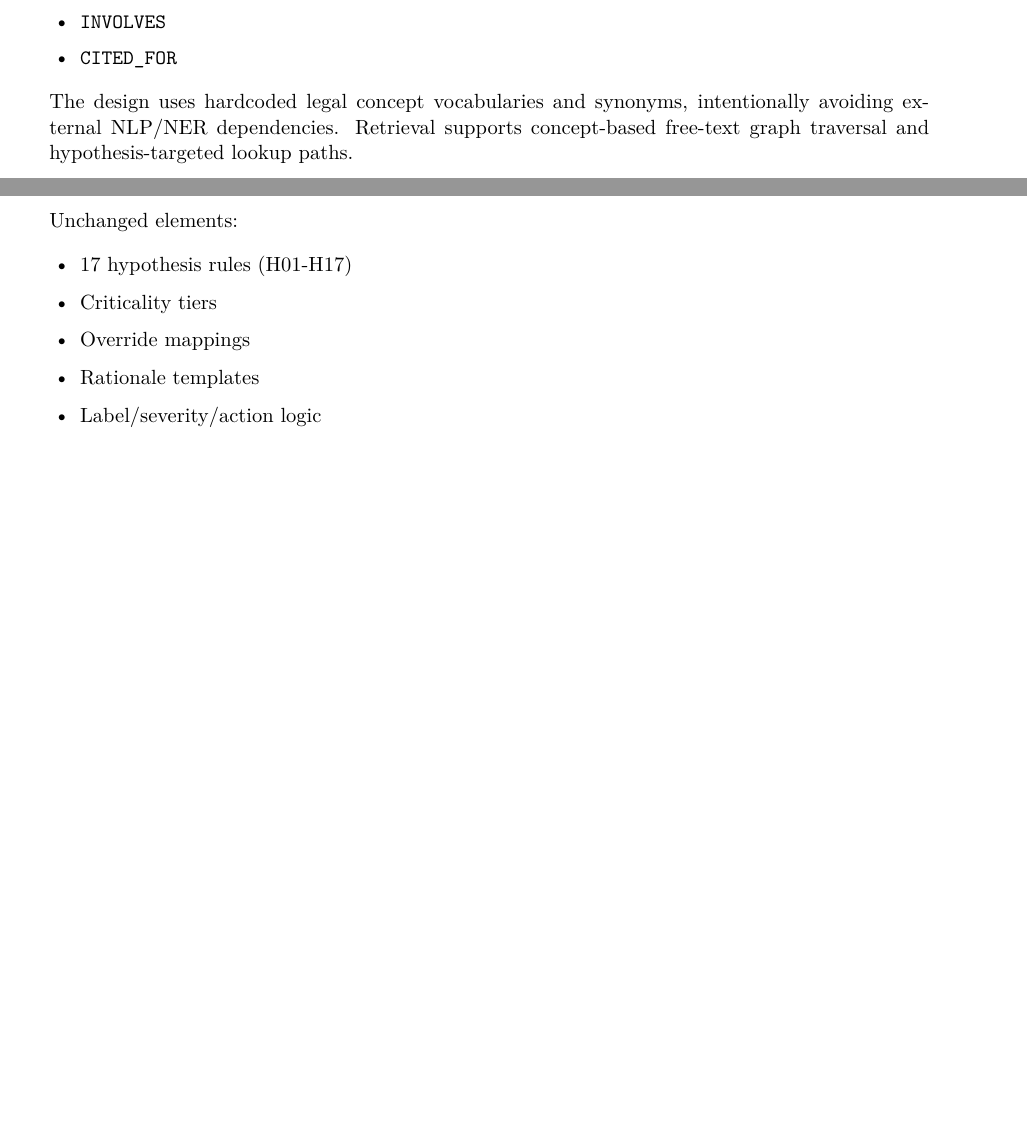
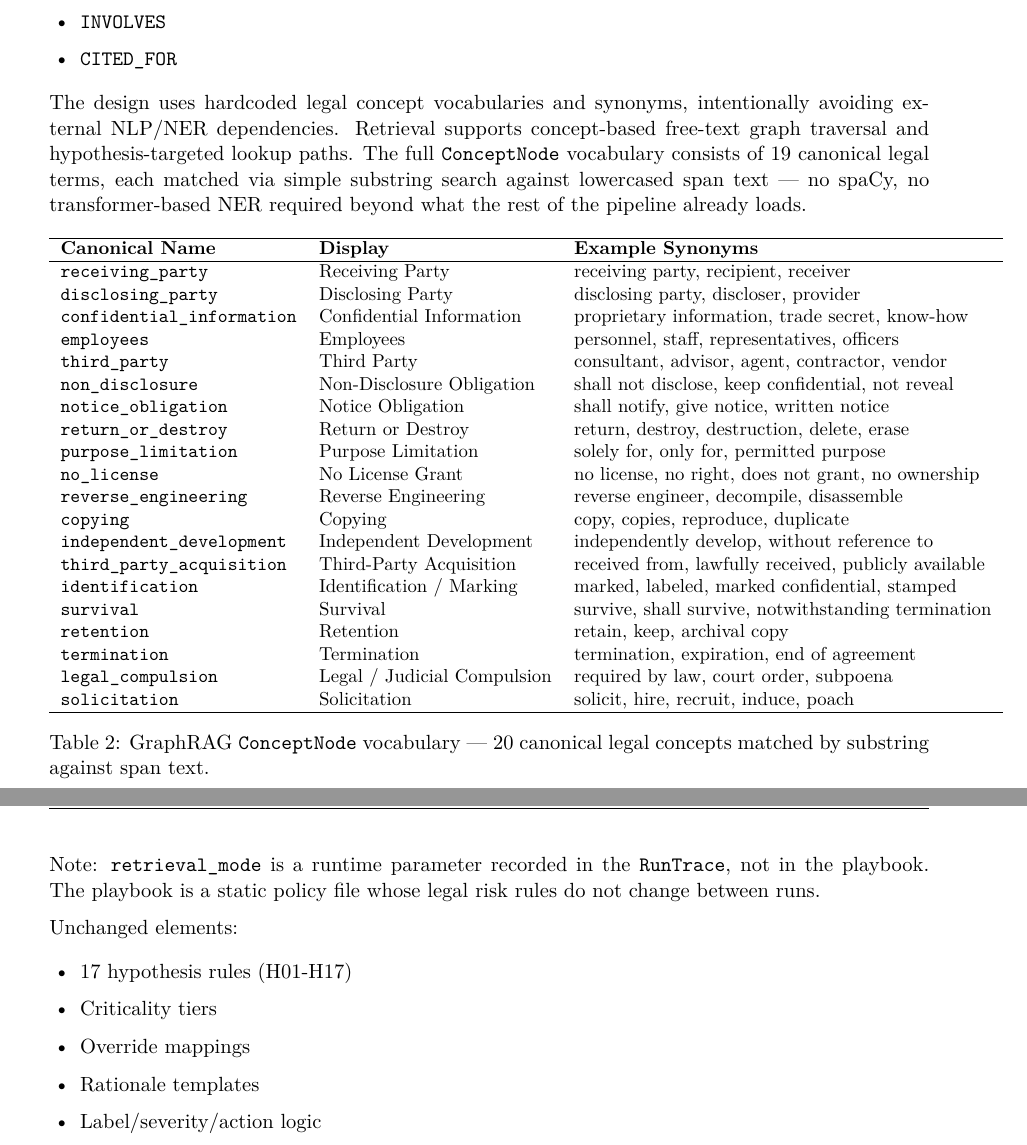
Before and after one commit to Youssef-Malek2004/contract-lens, a LaTeX document (architecture/report.tex): two parts of pages 7 and 8 of 11 before the commit and two parts of pages 7 and 9 of 12 after it, joined at a grey line, cut so that both start at the same text, the shorter picture padded with empty space. Compiled offline with pdfLaTeX.

Commit message:
Final Fixes: Report + Playbook

```diff
--- a/architecture/report.tex
+++ b/architecture/report.tex
@@ -273,7 +269,40 @@ And three edge types:
   \item \texttt{CITED\_FOR}
 \end{itemize}
 
-The design uses hardcoded legal concept vocabularies and synonyms, intentionally avoiding external NLP/NER dependencies. Retrieval supports concept-based free-text graph traversal and hypothesis-targeted lookup paths.
+The design uses hardcoded legal concept vocabularies and synonyms, intentionally avoiding external NLP/NER dependencies. Retrieval supports concept-based free-text graph traversal and hypothesis-targeted lookup paths. The full \texttt{ConceptNode} vocabulary consists of 19 canonical legal terms, each matched via simple substring search against lowercased span text — no spaCy, no transformer-based NER required beyond what the rest of the pipeline already loads.
+
+\begin{table}[h]
+\centering
+\small
+\begin{tabular}{lll}
+\hline
+\textbf{Canonical Name} & \textbf{Display} & \textbf{Example Synonyms} \\
+\hline
+\texttt{receiving\_party}       & Receiving Party            & receiving party, recipient, receiver \\
+\texttt{disclosing\_party}      & Disclosing Party           & disclosing party, discloser, provider \\
+\texttt{confidential\_information} & Confidential Information & proprietary information, trade secret, know-how \\
+\texttt{employees}              & Employees                  & personnel, staff, representatives, officers \\
+\texttt{third\_party}           & Third Party                & consultant, advisor, agent, contractor, vendor \\
+\texttt{non\_disclosure}        & Non-Disclosure Obligation  & shall not disclose, keep confidential, not reveal \\
+\texttt{notice\_obligation}     & Notice Obligation          & shall notify, give notice, written notice \\
+\texttt{return\_or\_destroy}    & Return or Destroy          & return, destroy, destruction, delete, erase \\
+\texttt{purpose\_limitation}    & Purpose Limitation         & solely for, only for, permitted purpose \\
+\texttt{no\_license}            & No License Grant           & no license, no right, does not grant, no ownership \\
+\texttt{reverse\_engineering}   & Reverse Engineering        & reverse engineer, decompile, disassemble \\
+\texttt{copying}                & Copying                    & copy, copies, reproduce, duplicate \\
+\texttt{independent\_development} & Independent Development  & independently develop, without reference to \\
+\texttt{third\_party\_acquisition} & Third-Party Acquisition & received from, lawfully received, publicly available \\
+\texttt{identification}         & Identification / Marking   & marked, labeled, marked confidential, stamped \\
+\texttt{survival}               & Survival                   & survive, shall survive, notwithstanding termination \\
+\texttt{retention}              & Retention                  & retain, keep, archival copy \\
+\texttt{termination}            & Termination                & termination, expiration, end of agreement \\
+\texttt{legal\_compulsion}      & Legal / Judicial Compulsion & required by law, court order, subpoena \\
+\texttt{solicitation}           & Solicitation               & solicit, hire, recruit, induce, poach \\
+\hline
+\end{tabular}
+\caption{GraphRAG \texttt{ConceptNode} vocabulary — 20 canonical legal concepts matched by substring against span text.}
+\label{tab:conceptnodes}
+\end{table}
 
 With retrieval context prepared, the conversation layer can answer user queries while enforcing grounding and provenance constraints.
 
@@ -319,3 +350,4 @@ Illustrative MS2 playbook shape:
+Note: \texttt{retrieval\_mode} is a runtime parameter recorded in the \texttt{RunTrace}, not in the playbook. The playbook is a static policy file whose legal risk rules do not change between runs.
 
 Unchanged elements:
 \begin{itemize}
```
Also changed, not shown: architecture/report.pdf, architecture/report.tex (36 more changed lines), 3 other files.
